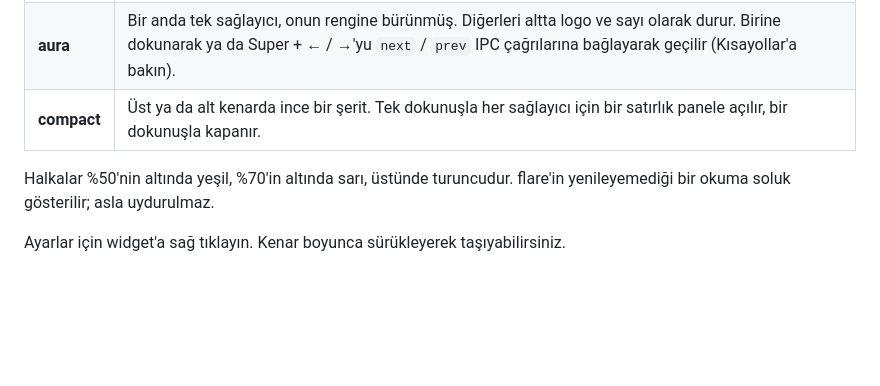
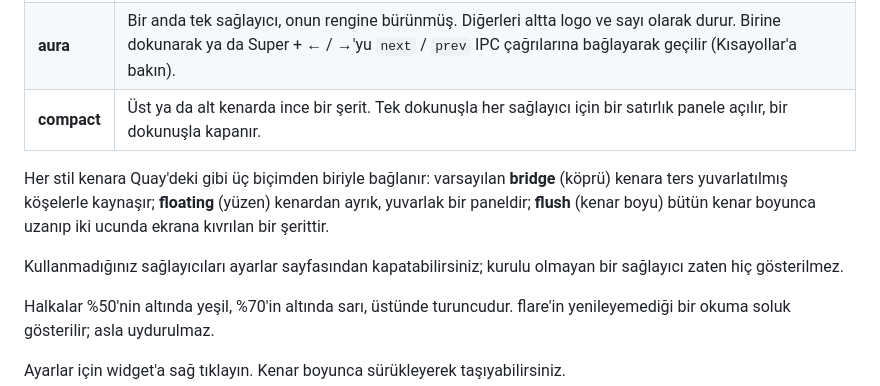
Before and after one commit to lunanoir21/flare-notch, a Markdown page: README.tr.md, the part around the change. GitHub-like rendering; blank space fills up the shorter version.

```diff
--- a/README.tr.md
+++ b/README.tr.md
@@ -12,6 +12,14 @@ OpenCode haklarından ne kadarının kaldığını ekranın kenarında gösterir
 | **classic** | Codenotch'un notch'u. Sol ya da sağ kenara kaynaşmış, ters yuvarlatılmış köşeli siyah gövde; sağlayıcı başına bir halka. Halkanın üzerine gelince detay kartı açılır, tıklayınca o sağlayıcının kullanım sayfası açılır. |
 | **aura** | Bir anda tek sağlayıcı, onun rengine bürünmüş. Diğerleri altta logo ve sayı olarak durur. Birine dokunarak ya da Super + ← / →'yu `next` / `prev` IPC çağrılarına bağlayarak geçilir (Kısayollar'a bakın). |
 | **compact** | Üst ya da alt kenarda ince bir şerit. Tek dokunuşla her sağlayıcı için bir satırlık panele açılır, bir dokunuşla kapanır. |
+
+Her stil kenara Quay'deki gibi üç biçimden biriyle bağlanır: varsayılan **bridge**
+(köprü) kenara ters yuvarlatılmış köşelerle kaynaşır; **floating** (yüzen) kenardan
+ayrık, yuvarlak bir paneldir; **flush** (kenar boyu) bütün kenar boyunca uzanıp iki
+ucunda ekrana kıvrılan bir şerittir.
+
+Kullanmadığınız sağlayıcıları ayarlar sayfasından kapatabilirsiniz; kurulu olmayan bir
+sağlayıcı zaten hiç gösterilmez.
 
 Halkalar %50'nin altında yeşil, %70'in altında sarı, üstünde turuncudur. flare'in
 yenileyemediği bir okuma soluk gösterilir; asla uydurulmaz.
```
Also changed, not shown: README.md (+10 -0 lines).
